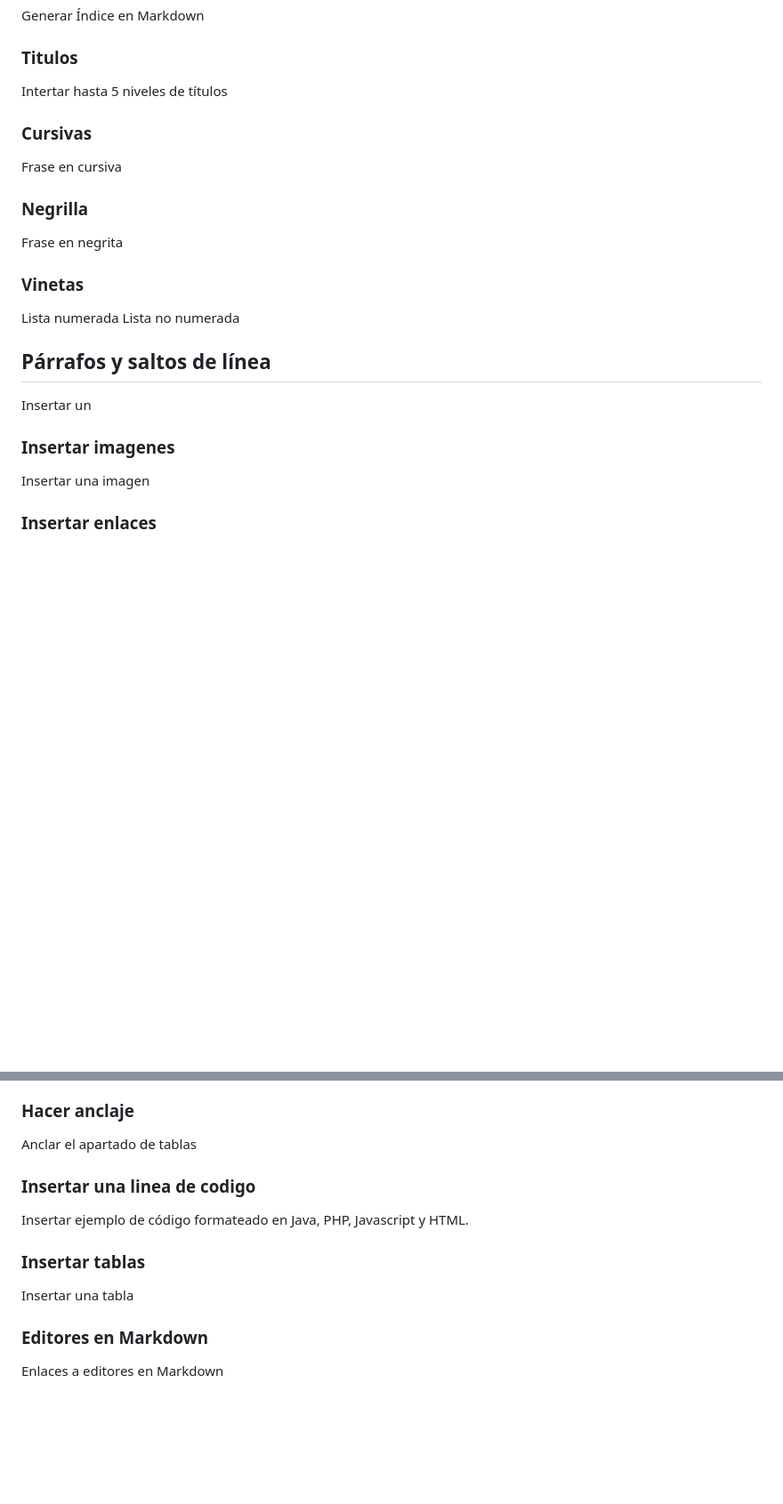
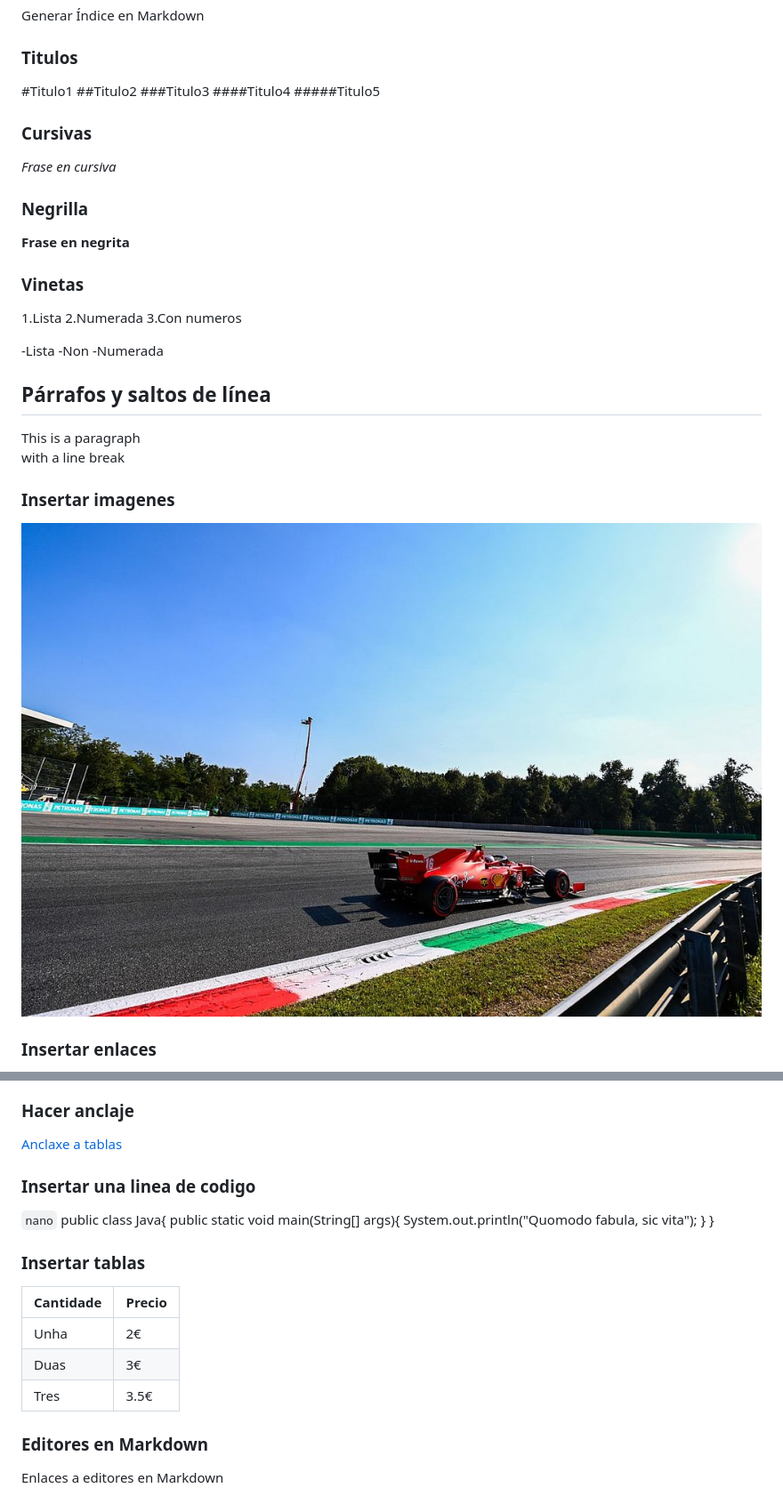
Before and after one commit to sabelassm/CD_UD02_Tarea1, a Markdown page: markdown.md, 2 parts joined by grey strips. Shown: that part at 89% size. GitHub-like rendering; pictures changed too: CharlesMonza.jpg (added); blank space fills up the shorter version.

Commit message:
Primeiro commit

```diff
--- a/markdown.md
+++ b/markdown.md
@@ -9,28 +9,37 @@ Generar Índice en Markdown
 
 ### Titulos
 
-Intertar hasta 5 niveles de títulos
+#Titulo1
+##Titulo2
+###Titulo3
+####Titulo4
+#####Titulo5
 
 ### Cursivas
 
-Frase en cursiva
+*Frase en cursiva*
 
 ### Negrilla
 
-Frase en negrita
+**Frase en negrita**
 
 ### Vinetas
 
-Lista numerada
-Lista no numerada
+1.Lista
+2.Numerada
+3.Con numeros
+
+-Lista
+-Non
+-Numerada
 
 ## Párrafos y saltos de línea
+This is a paragraph <br> with a line break
 
-Insertar un
 
 ### Insertar imagenes
 
-Insertar una imagen
+![Ferrari sur la pista di Monza](CharlesMonza.jpg)
 
 ### Insertar enlaces
 
@@ -38,15 +47,25 @@ Insertar un enlace
 
 ### Hacer anclaje
 
-Anclar el apartado de tablas
+[Anclaxe a tablas](#insertar-tabla)
 
 ### Insertar una linea de codigo
 
-Insertar ejemplo de código formateado en Java, PHP, Javascript y HTML.
+`nano`
+	public class Java{
+		public static void main(String[] args){
+			System.out.println("Quomodo fabula, sic vita");
+		}
+	}
 
-### Insertar tablas
 
-Insertar una tabla
+### <a id="insertar-tabla"></a> Insertar tablas
+
+|Cantidade | Precio|
+|----------|-------|
+|Unha | 2€ |
+|Duas | 3€ |
+|Tres | 3.5€|
 
 ### Editores en Markdown
 
```
Also changed, not shown: other parts of markdown.md (+3 -2 lines).
